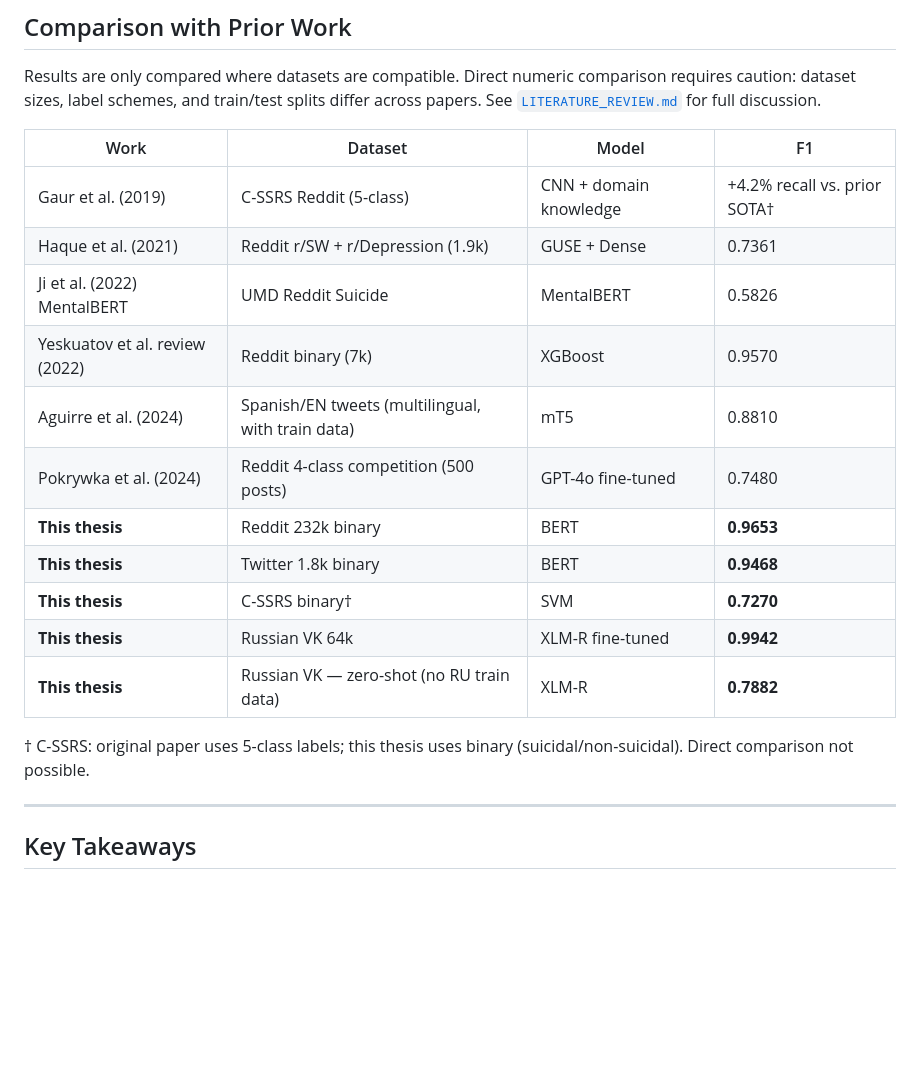
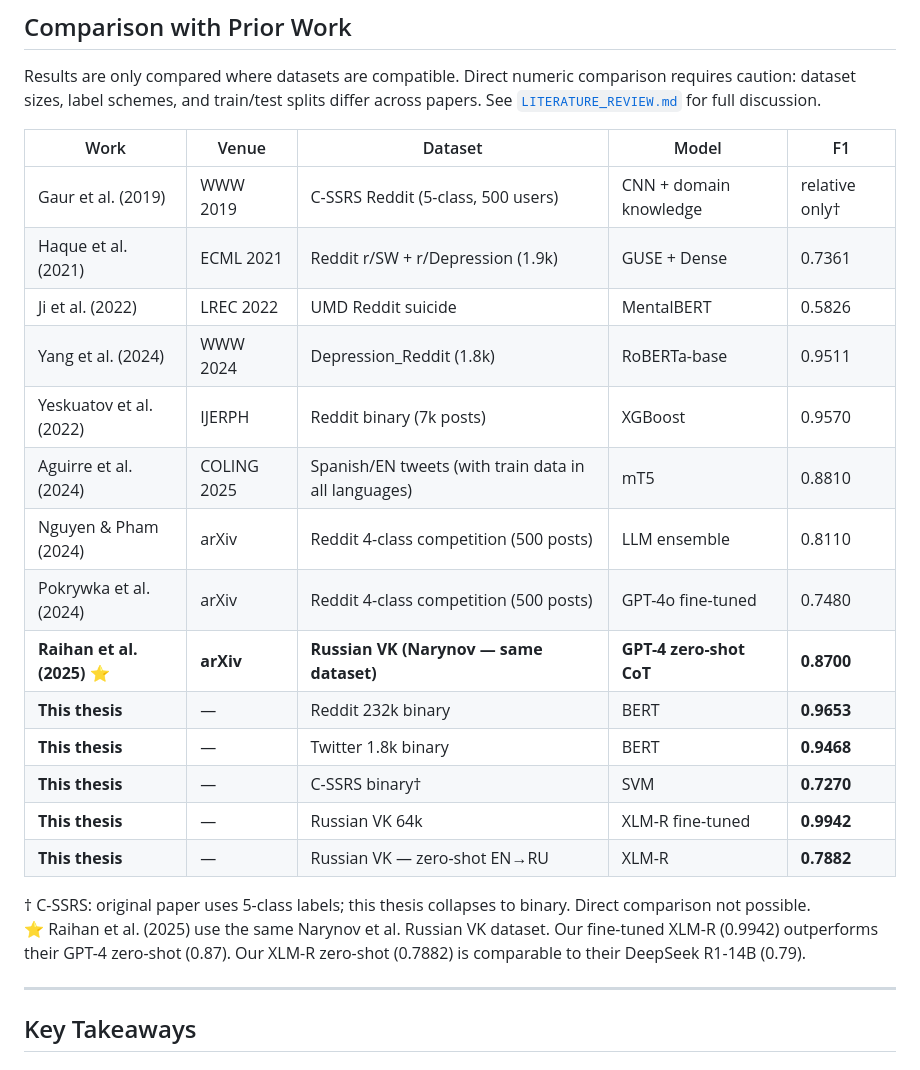
Before and after one commit to alinaerkul/suicidality-nlp, a Markdown page: README.md, the part around one of its changes. Drawn GitHub-style; blank space fills up the shorter version.

```diff
--- a/README.md
+++ b/README.md
@@ -404,21 +409,25 @@ ROC-AUC measures ranking quality independently of the classification threshold.
 
 Results are only compared where datasets are compatible. Direct numeric comparison requires caution: dataset sizes, label schemes, and train/test splits differ across papers. See [`LITERATURE_REVIEW.md`](LITERATURE_REVIEW.md) for full discussion.
 
-| Work | Dataset | Model | F1 |
-|---|---|---|---|
-| Gaur et al. (2019) | C-SSRS Reddit (5-class) | CNN + domain knowledge | +4.2% recall vs. prior SOTA† |
-| Haque et al. (2021) | Reddit r/SW + r/Depression (1.9k) | GUSE + Dense | 0.7361 |
-| Ji et al. (2022) MentalBERT | UMD Reddit Suicide | MentalBERT | 0.5826 |
-| Yeskuatov et al. review (2022) | Reddit binary (7k) | XGBoost | 0.9570 |
-| Aguirre et al. (2024) | Spanish/EN tweets (multilingual, with train data) | mT5 | 0.8810 |
-| Pokrywka et al. (2024) | Reddit 4-class competition (500 posts) | GPT-4o fine-tuned | 0.7480 |
-| **This thesis** | Reddit 232k binary | BERT | **0.9653** |
-| **This thesis** | Twitter 1.8k binary | BERT | **0.9468** |
-| **This thesis** | C-SSRS binary† | SVM | **0.7270** |
-| **This thesis** | Russian VK 64k | XLM-R fine-tuned | **0.9942** |
-| **This thesis** | Russian VK — zero-shot (no RU train data) | XLM-R | **0.7882** |
+| Work | Venue | Dataset | Model | F1 |
+|---|---|---|---|---|
+| Gaur et al. (2019) | WWW 2019 | C-SSRS Reddit (5-class, 500 users) | CNN + domain knowledge | relative only† |
+| Haque et al. (2021) | ECML 2021 | Reddit r/SW + r/Depression (1.9k) | GUSE + Dense | 0.7361 |
+| Ji et al. (2022) | LREC 2022 | UMD Reddit suicide | MentalBERT | 0.5826 |
+| Yang et al. (2024) | WWW 2024 | Depression_Reddit (1.8k) | RoBERTa-base | 0.9511 |
+| Yeskuatov et al. (2022) | IJERPH | Reddit binary (7k posts) | XGBoost | 0.9570 |
+| Aguirre et al. (2024) | COLING 2025 | Spanish/EN tweets (with train data in all languages) | mT5 | 0.8810 |
+| Nguyen & Pham (2024) | arXiv | Reddit 4-class competition (500 posts) | LLM ensemble | 0.8110 |
+| Pokrywka et al. (2024) | arXiv | Reddit 4-class competition (500 posts) | GPT-4o fine-tuned | 0.7480 |
+| **Raihan et al. (2025) ⭐** | **arXiv** | **Russian VK (Narynov — same dataset)** | **GPT-4 zero-shot CoT** | **0.8700** |
+| **This thesis** | — | Reddit 232k binary | BERT | **0.9653** |
+| **This thesis** | — | Twitter 1.8k binary | BERT | **0.9468** |
+| **This thesis** | — | C-SSRS binary† | SVM | **0.7270** |
+| **This thesis** | — | Russian VK 64k | XLM-R fine-tuned | **0.9942** |
+| **This thesis** | — | Russian VK — zero-shot EN→RU | XLM-R | **0.7882** |
 
-† C-SSRS: original paper uses 5-class labels; this thesis uses binary (suicidal/non-suicidal). Direct comparison not possible.
+† C-SSRS: original paper uses 5-class labels; this thesis collapses to binary. Direct comparison not possible.
+⭐ Raihan et al. (2025) use the same Narynov et al. Russian VK dataset. Our fine-tuned XLM-R (0.9942) outperforms their GPT-4 zero-shot (0.87). Our XLM-R zero-shot (0.7882) is comparable to their DeepSeek R1-14B (0.79).
 
 ---
 
```
Also changed, not shown: other parts of README.md (+18 -13 lines).
